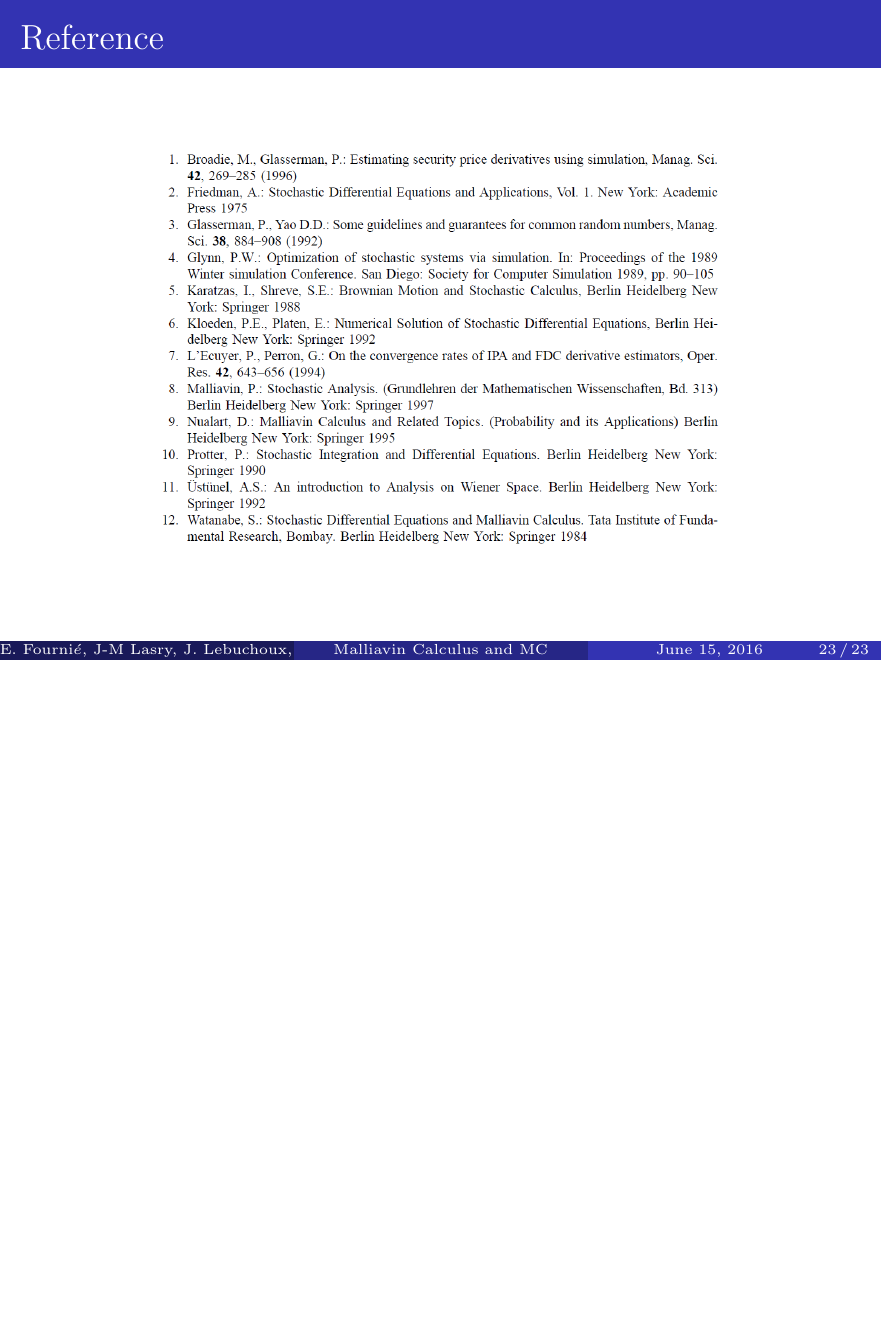
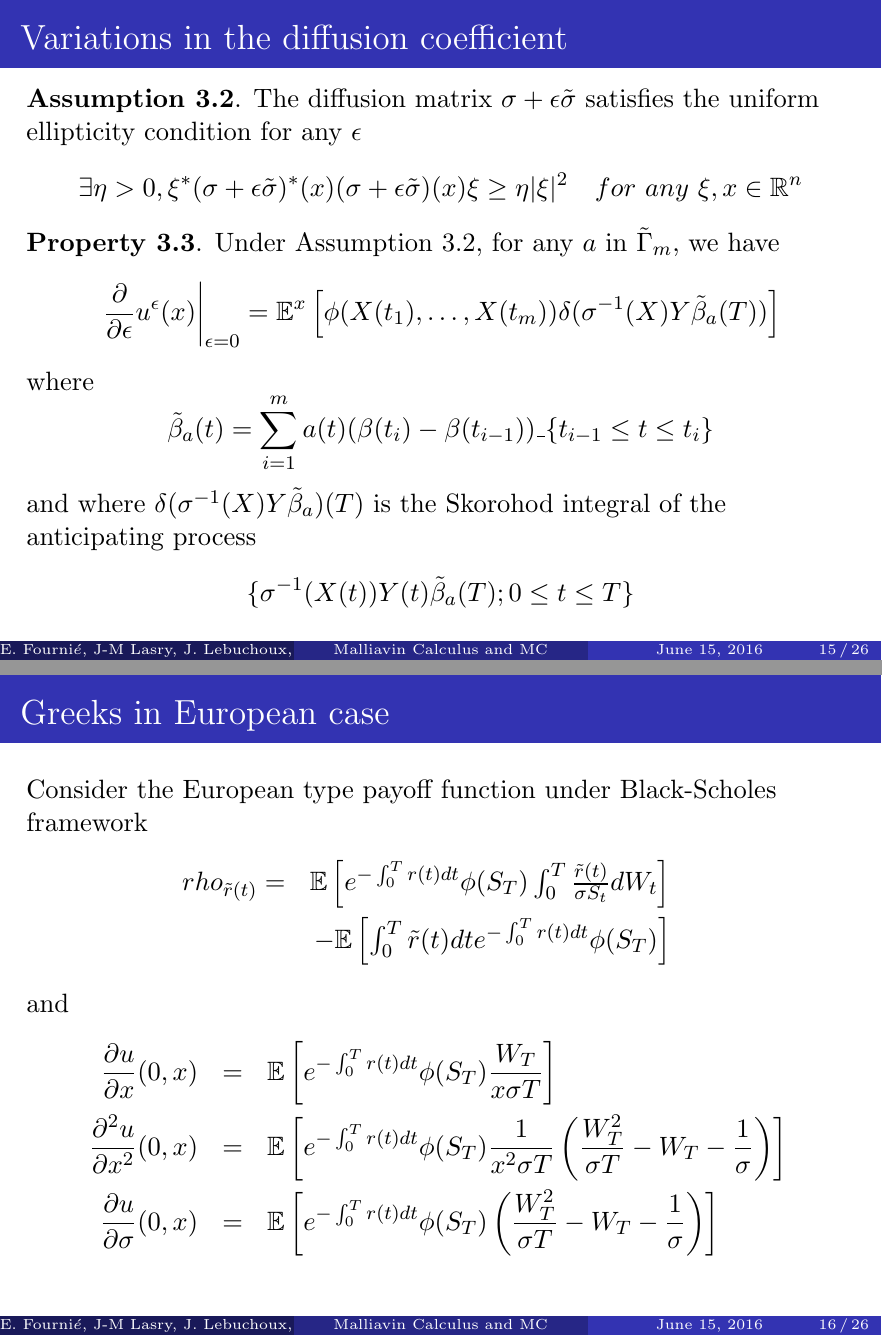
Before and after one commit to ranzhaocgu/Presentations, LaTeX slides (Malliavin Calculus and MC/pre_malliavin_mc.tex): page 23 of 23 before the commit and pages 15 and 16 of 26 after it, the two joined at a grey line, the shorter picture padded with empty space. Compiled offline with pdfLaTeX.

Commit message:
latest slides

```diff
--- a/Malliavin Calculus and MC/pre_malliavin_mc.tex
+++ b/Malliavin Calculus and MC/pre_malliavin_mc.tex
@@ -247,9 +257,66 @@ $$
 $$
 \end{frame}
 
+% Page 15, Variation in the diffusion coefficient
+\begin{frame}{Variations in the diffusion coefficient}
+\textbf{Assumption 3.2}. The diffusion matrix  $\sigma+\epsilon\tilde{\sigma}$ satisfies the uniform ellipticity condition for any $\epsilon$
+$$
+\exists \eta >0, \xi^* (\sigma+\epsilon\tilde{\sigma})^*(x)(\sigma+\epsilon\tilde{\sigma})(x)\xi \geq \eta |\xi|^2 \quad for~any~\xi,x \in \mathbb{R}^n
+$$
+
+\textbf{Property 3.3}. Under Assumption 3.2, for any $a$ in $\tilde{\Gamma}_m$, we have
+$$
+\left.\frac{\partial}{\partial \epsilon} u^\epsilon (x)\right|_{\epsilon=0} = \mathbb{E}^x \left[ \phi(X(t_1),\ldots,X(t_m)) \delta(\sigma^{-1}(X)Y\tilde{\beta}_a(T))  \right]
+$$
+where
+$$
+\tilde{\beta}_a(t) = \sum_{i=1}^m a(t)(\beta(t_i) - \beta(t_{i-1})) \_{\{t_{i-1}\leq t \leq t_i \}}
+$$
+and where $\delta(\sigma^{-1}(X)Y\tilde{\beta}_a)(T)$ is the Skorohod integral of the anticipating process
+$$
+\{ \sigma^{-1}(X(t))Y(t)\tilde{\beta}_a(T); 0\leq t\leq T \}
+$$
+\end{frame}
+
 %%%%%%%%%%%%%%%%%%%%%%%%%%%%%%%%%%%%%%%%%%%%%%%%%%%%%%%%%%%%%%
 
 \section{Numerical Results}
+
+
+% Page 16, Greeks in European case
+\begin{frame}{Greeks in European case}
+Consider the European type payoff function under Black-Scholes framework
+\begin{eqnarray*}
+rho_{\tilde{r}(t)}  = & \mathbb{E}\left[ e^{-\int_0^T r(t)dt } \phi(S_T) \int_0^T \frac{\tilde{r}(t)}{\sigma S_t} dW_t \right]  \\
+ & -\mathbb{E}\left[ \int_0^T \tilde{r}(t)dt e^{-\int_0^T r(t)dt } \phi(S_T) \right]
+\end{eqnarray*}
+and
+\begin{eqnarray*}
+\frac{\partial u}{\partial x}(0,x) &=& \mathbb{E}\left[ e^{-\int_0^T r(t)dt } \phi(S_T)  \frac{W_T}{x\sigma T} \right] \\
+\frac{\partial^2 u}{\partial x^2}(0,x) &=& \mathbb{E}\left[ e^{-\int_0^T r(t)dt } \phi(S_T)  \frac{1}{x^2\sigma T} \left(\frac{W_T^2}{\sigma T}-W_T-\frac{1}{\sigma}\right) \right] \\
+\frac{\partial u}{\partial \sigma}(0,x) &=& \mathbb{E}\left[ e^{-\int_0^T r(t)dt } \phi(S_T)  \left(\frac{W_T^2}{\sigma T}-W_T-\frac{1}{\sigma}\right) \right]
+\end{eqnarray*}
+\end{frame}
+
+
+% Page 17, Greeks in Asian case
+\begin{frame}{Greeks in Asian case}
+Consider the payoff function of the form $\phi(\int_0^T S_t dt)$ (Asian option)
+$$
+\frac{\partial u}{\partial x}(0,x) = \mathbb{E}\left[ e^{-\int_0^T r(t)dt } \phi(\int_0^T S_t dt)  \left( \frac{2}{x\sigma} \frac{\int_0^T Y_t dW_t}{\int_0^T Y_t dt} + \frac{1}{x}\right) \right]
+$$
+
+Consider the payoff function of the form $\phi(S_T,\int_0^T S_t dt)$ (Asian barrier in option)
+$$
+\frac{\partial u}{\partial x}(0,x) = \mathbb{E}\left[ e^{-\int_0^T r(t)dt } \phi\left(S_T,\int_0^T S_t dt\right) \delta(G) \right]
+$$
+where $G$ is the random process
+$$
+G(s) = (a + \alpha s) \frac{Y_s}{\sigma S_s} + (b+\beta s) \frac{2Y_s^2}{\sigma S_s \int_0^T S_u du}
+$$
+\end{frame}
+
+
 \begin{frame}
   \begin{figure}
   \centering
```
Also changed, not shown: Malliavin Calculus and MC/pre_malliavin_mc.pdf, Malliavin Calculus and MC/pre_malliavin_mc.tex (16 more changed lines), 5 other files.
